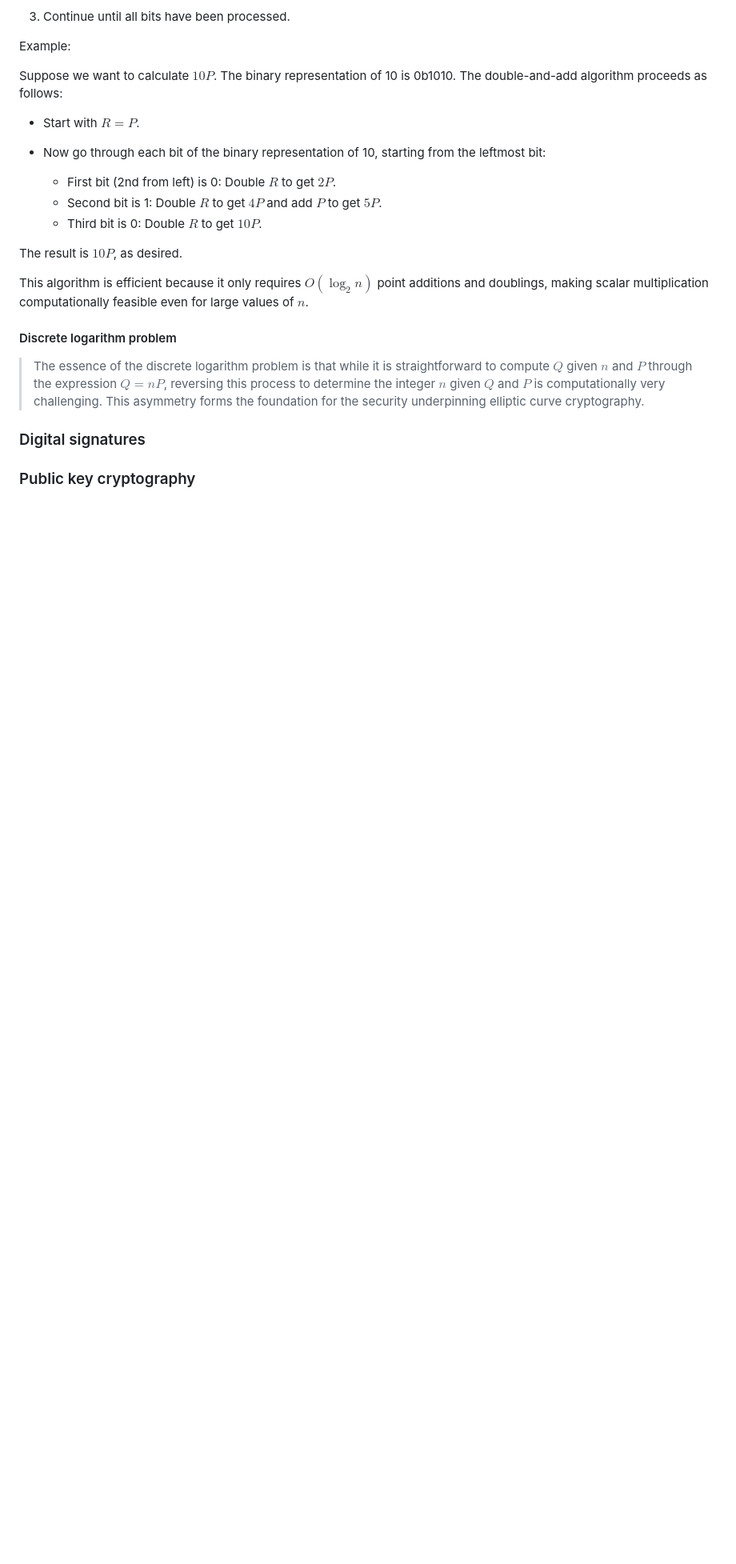
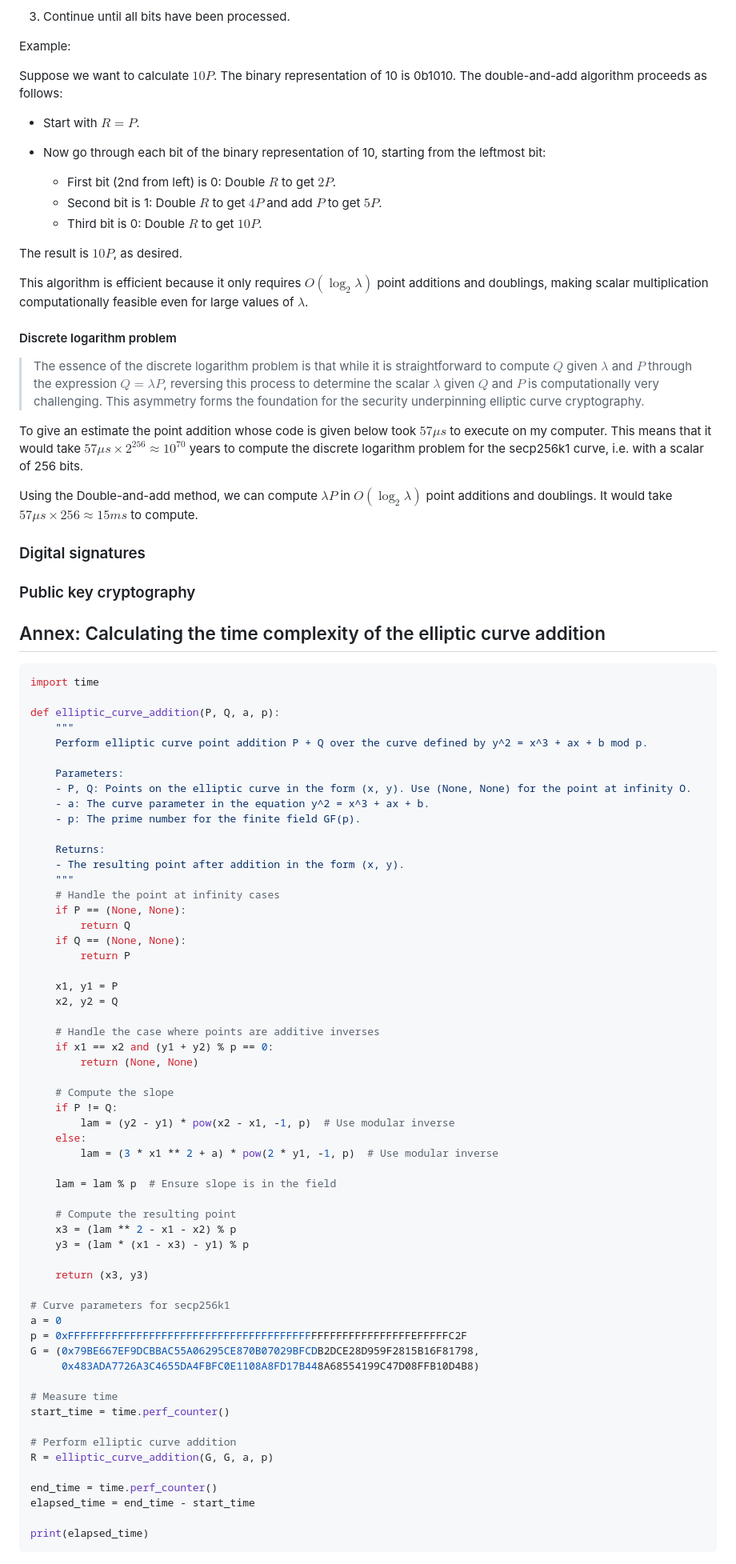
Before and after one commit to bemayer/craftandmint42, a Markdown page: documentation/Mathematical and Technical Exploration of Ethereum Blockchain.md, the part around the change printed below. Shown: that part at 80% size. GitHub-like rendering; blank space fills up the shorter version.

Commit message:
Add elliptic curve addition time complexity

````diff
--- a/documentation/Mathematical and Technical Exploration of Ethereum Blockchain.md
+++ b/documentation/Mathematical and Technical Exploration of Ethereum Blockchain.md
@@ -341,12 +341,78 @@ Suppose we want to calculate $10P$. The binary representation of 10 is 0b1010. T
 
 The result is $10P$, as desired.
 
-This algorithm is efficient because it only requires $O(\log_2 n)$ point additions and doublings, making scalar multiplication computationally feasible even for large values of $n$.
+This algorithm is efficient because it only requires $O(\log_2 \lambda)$ point additions and doublings, making scalar multiplication computationally feasible even for large values of $\lambda$.
 
 #### Discrete logarithm problem
 
-> The essence of the discrete logarithm problem is that while it is straightforward to compute $Q$ given $n$ and $P$ through the expression $Q=nP$, reversing this process to determine the integer $n$ given $Q$ and $P$ is computationally very challenging. This asymmetry forms the foundation for the security underpinning elliptic curve cryptography.
+> The essence of the discrete logarithm problem is that while it is straightforward to compute $Q$ given $\lambda$ and $P$ through the expression $Q=\lambda P$, reversing this process to determine the scalar $\lambda$ given $Q$ and $P$ is computationally very challenging. This asymmetry forms the foundation for the security underpinning elliptic curve cryptography.
+
+To give an estimate the point addition whose code is given below took $57\mu s$ to execute on my computer. This means that it would take $57\mu s \times 2^{256} \approx 10^{70}$ years to compute the discrete logarithm problem for the secp256k1 curve, i.e. with a scalar of 256 bits.
+
+Using the Double-and-add method, we can compute $\lambda P$ in $O(\log_2 \lambda)$ point additions and doublings. It would take $57\mu s \times 256 \approx 15ms$ to compute.
 
 ### Digital signatures
 
 ### Public key cryptography
+
+## Annex: Calculating the time complexity of the elliptic curve addition
+
+```python
+import time
+
+def elliptic_curve_addition(P, Q, a, p):
+    """
+    Perform elliptic curve point addition P + Q over the curve defined by y^2 = x^3 + ax + b mod p.
+
+    Parameters:
+    - P, Q: Points on the elliptic curve in the form (x, y). Use (None, None) for the point at infinity O.
+    - a: The curve parameter in the equation y^2 = x^3 + ax + b.
+    - p: The prime number for the finite field GF(p).
+
+    Returns:
+    - The resulting point after addition in the form (x, y).
+    """
+    # Handle the point at infinity cases
+    if P == (None, None):
+        return Q
+    if Q == (None, None):
+        return P
+
+    x1, y1 = P
+    x2, y2 = Q
+
+    # Handle the case where points are additive inverses
+    if x1 == x2 and (y1 + y2) % p == 0:
+        return (None, None)
+
+    # Compute the slope
+    if P != Q:
+        lam = (y2 - y1) * pow(x2 - x1, -1, p)  # Use modular inverse
+    else:
+        lam = (3 * x1 ** 2 + a) * pow(2 * y1, -1, p)  # Use modular inverse
+
+    lam = lam % p  # Ensure slope is in the field
+
+    # Compute the resulting point
+    x3 = (lam ** 2 - x1 - x2) % p
+    y3 = (lam * (x1 - x3) - y1) % p
+
+    return (x3, y3)
+
+# Curve parameters for secp256k1
+a = 0
+p = 0xFFFFFFFFFFFFFFFFFFFFFFFFFFFFFFFFFFFFFFFFFFFFFFFFFFFFFFFEFFFFFC2F
+G = (0x79BE667EF9DCBBAC55A06295CE870B07029BFCDB2DCE28D959F2815B16F81798,
+     0x483ADA7726A3C4655DA4FBFC0E1108A8FD17B448A68554199C47D08FFB10D4B8)
+
+# Measure time
+start_time = time.perf_counter()
+
+# Perform elliptic curve addition
+R = elliptic_curve_addition(G, G, a, p)
+
+end_time = time.perf_counter()
+elapsed_time = end_time - start_time
+
+print(elapsed_time)
+```
````
Also changed, not shown: other parts of documentation/Mathematical and Technical Exploration of Ethereum Blockchain.md (+3 -3 lines).
